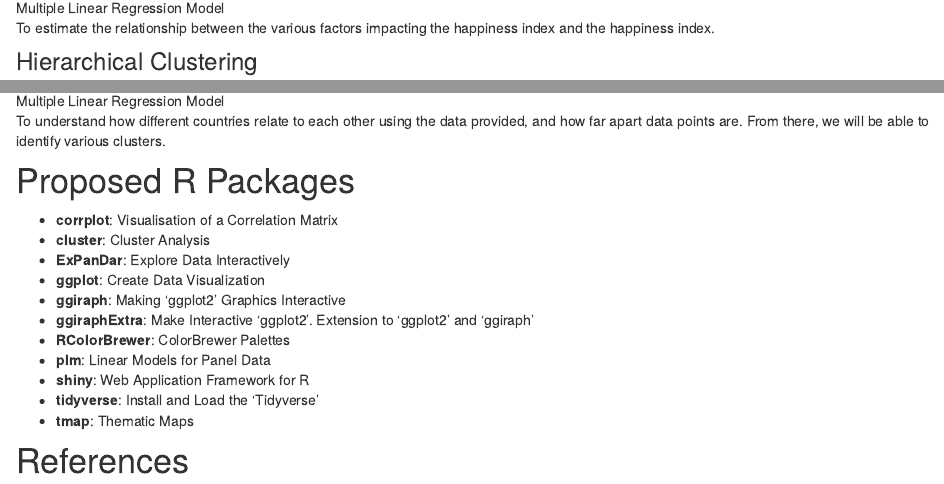
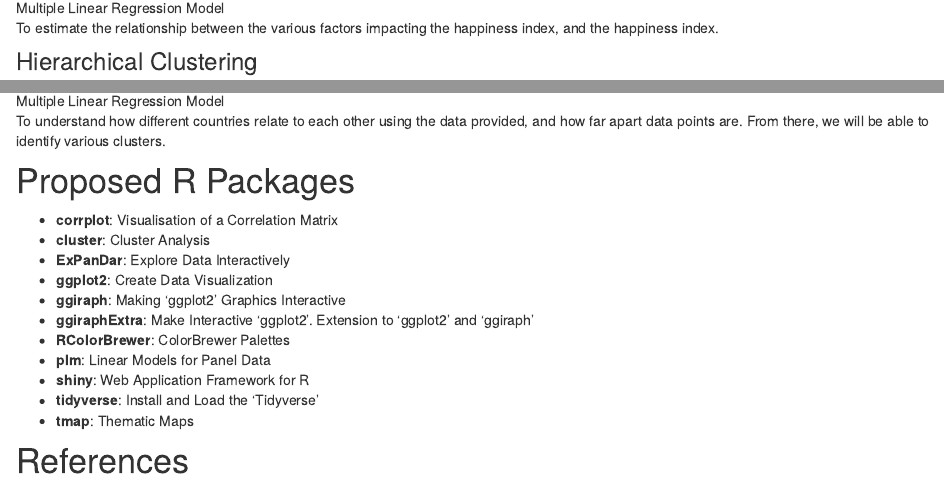
Before and after one commit to ctteo2019/happiness-amidst-covid-19, an R Markdown document (Proposal.Rmd): the page in a window 1100 px wide, from 7470 px down, and a second part further down, joined at a grey line. Rendered offline with R 4.5, knitr and Pandoc, with nearby package versions; drawn as R Markdown's standard HTML page in place of the format the file asks for.

Commit message:
edit minor error

```diff
--- a/Proposal.Rmd
+++ b/Proposal.Rmd
@@ -78,7 +78,7 @@
 
 ![Multiple Linear Regression Model](./images/multi-linear-regression.jpeg)
 
-To estimate the relationship between the various factors impacting the happiness index and the happiness index.
+To estimate the relationship between the various factors impacting the happiness index, and the happiness index.
 
 ### Hierarchical Clustering
 
@@ -92,7 +92,7 @@
 * **corrplot**: Visualisation of a Correlation Matrix
 * **cluster**: Cluster Analysis
 * **ExPanDar**: Explore Data Interactively
-* **ggplot**: Create Data Visualization
+* **ggplot2**: Create Data Visualization
 * **ggiraph**: Making ‘ggplot2’ Graphics Interactive
 * **ggiraphExtra**: Make Interactive 'ggplot2'. Extension to 'ggplot2' and 'ggiraph'
 * **RColorBrewer**: ColorBrewer Palettes
```
Also changed, not shown: 2 other files.
